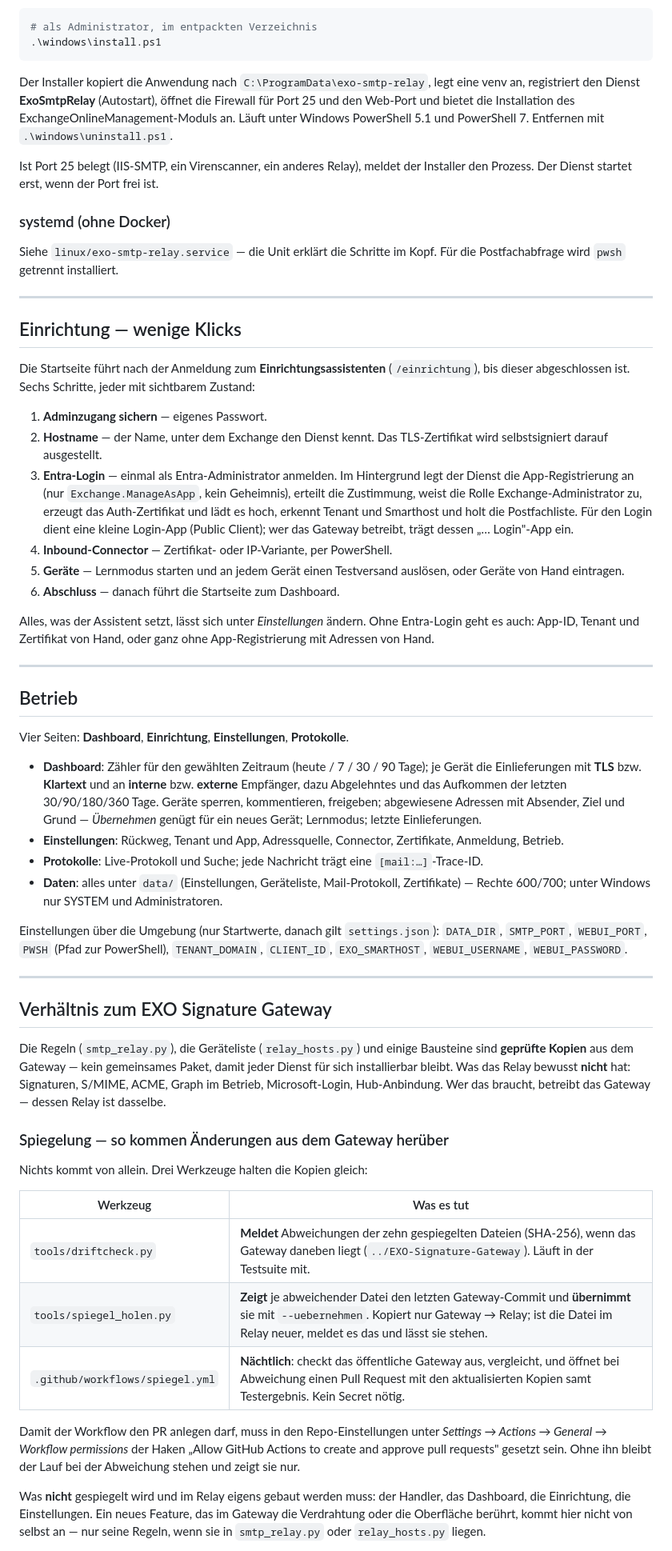
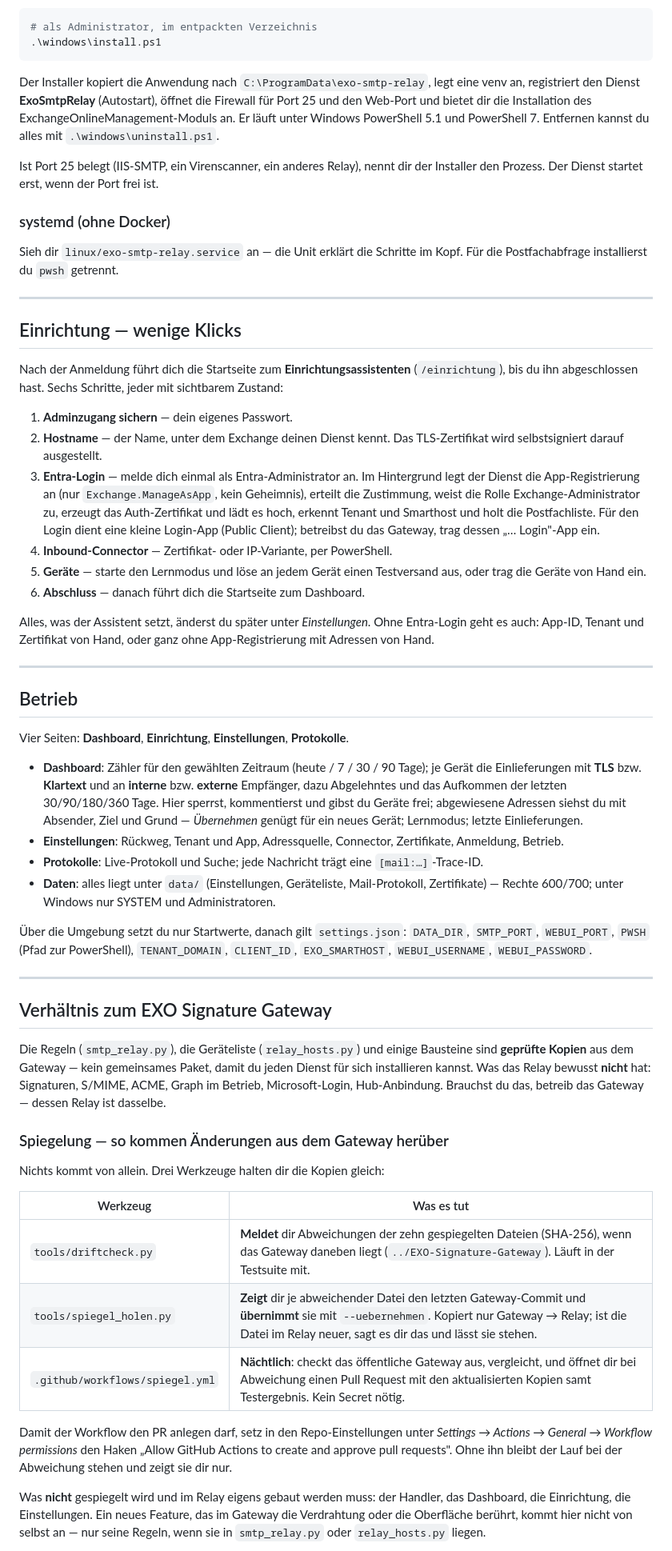
Before and after one commit to azitc-ac/exo-smtp-relay, a Markdown page: README.md, the part around one of its changes. Shown at 80% size. GitHub-like rendering.

```diff
--- a/README.md
+++ b/README.md
@@ -94,42 +97,42 @@ Voraussetzung: Python 3.11 oder neuer (python.org, „Add python.exe to PATH").
 
 Der Installer kopiert die Anwendung nach `C:\ProgramData\exo-smtp-relay`, legt
 eine venv an, registriert den Dienst **ExoSmtpRelay** (Autostart), öffnet die
-Firewall für Port 25 und den Web-Port und bietet die Installation des
-ExchangeOnlineManagement-Moduls an. Läuft unter Windows PowerShell 5.1 und
-PowerShell 7. Entfernen mit `.\windows\uninstall.ps1`.
+Firewall für Port 25 und den Web-Port und bietet dir die Installation des
+ExchangeOnlineManagement-Moduls an. Er läuft unter Windows PowerShell 5.1 und
+PowerShell 7. Entfernen kannst du alles mit `.\windows\uninstall.ps1`.
 
-Ist Port 25 belegt (IIS-SMTP, ein Virenscanner, ein anderes Relay), meldet der
-Installer den Prozess. Der Dienst startet erst, wenn der Port frei ist.
+Ist Port 25 belegt (IIS-SMTP, ein Virenscanner, ein anderes Relay), nennt dir
+der Installer den Prozess. Der Dienst startet erst, wenn der Port frei ist.
 
 ### systemd (ohne Docker)
 
-Siehe `linux/exo-smtp-relay.service` — die Unit erklärt die Schritte im Kopf.
-Für die Postfachabfrage wird `pwsh` getrennt installiert.
+Sieh dir `linux/exo-smtp-relay.service` an — die Unit erklärt die Schritte im
+Kopf. Für die Postfachabfrage installierst du `pwsh` getrennt.
 
 ---
 
 ## Einrichtung — wenige Klicks
 
-Die Startseite führt nach der Anmeldung zum **Einrichtungsassistenten**
-(`/einrichtung`), bis dieser abgeschlossen ist. Sechs Schritte, jeder mit
+Nach der Anmeldung führt dich die Startseite zum **Einrichtungsassistenten**
+(`/einrichtung`), bis du ihn abgeschlossen hast. Sechs Schritte, jeder mit
 sichtbarem Zustand:
 
-1. **Adminzugang sichern** — eigenes Passwort.
-2. **Hostname** — der Name, unter dem Exchange den Dienst kennt. Das
+1. **Adminzugang sichern** — dein eigenes Passwort.
+2. **Hostname** — der Name, unter dem Exchange deinen Dienst kennt. Das
    TLS-Zertifikat wird selbstsigniert darauf ausgestellt.
-3. **Entra-Login** — einmal als Entra-Administrator anmelden. Im Hintergrund
-   legt der Dienst die App-Registrierung an (nur `Exchange.ManageAsApp`, kein
-   Geheimnis), erteilt die Zustimmung, weist die Rolle Exchange-Administrator
-   zu, erzeugt das Auth-Zertifikat und lädt es hoch, erkennt Tenant und
-   Smarthost und holt die Postfachliste. Für den Login dient eine kleine
-   Login-App (Public Client); wer das Gateway betreibt, trägt dessen
-   „… Login"-App ein.
+3. **Entra-Login** — melde dich einmal als Entra-Administrator an. Im
+   Hintergrund legt der Dienst die App-Registrierung an (nur
+   `Exchange.ManageAsApp`, kein Geheimnis), erteilt die Zustimmung, weist die
+   Rolle Exchange-Administrator zu, erzeugt das Auth-Zertifikat und lädt es
+   hoch, erkennt Tenant und Smarthost und holt die Postfachliste. Für den Login
+   dient eine kleine Login-App (Public Client); betreibst du das Gateway, trag
+   dessen „… Login"-App ein.
 4. **Inbound-Connector** — Zertifikat- oder IP-Variante, per PowerShell.
-5. **Geräte** — Lernmodus starten und an jedem Gerät einen Testversand
-   auslösen, oder Geräte von Hand eintragen.
-6. **Abschluss** — danach führt die Startseite zum Dashboard.
+5. **Geräte** — starte den Lernmodus und löse an jedem Gerät einen Testversand
+   aus, oder trag die Geräte von Hand ein.
+6. **Abschluss** — danach führt dich die Startseite zum Dashboard.
 
-Alles, was der Assistent setzt, lässt sich unter *Einstellungen* ändern. Ohne
+Alles, was der Assistent setzt, änderst du später unter *Einstellungen*. Ohne
 Entra-Login geht es auch: App-ID, Tenant und Zertifikat von Hand, oder ganz ohne
 App-Registrierung mit Adressen von Hand.
 
@@ -142,17 +145,18 @@ Vier Seiten: **Dashboard**, **Einrichtung**, **Einstellungen**, **Protokolle**.
 - **Dashboard**: Zähler für den gewählten Zeitraum (heute / 7 / 30 / 90 Tage);
   je Gerät die Einlieferungen mit **TLS** bzw. **Klartext** und an **interne**
   bzw. **externe** Empfänger, dazu Abgelehntes und das Aufkommen der letzten
-  30/90/180/360 Tage. Geräte sperren, kommentieren, freigeben; abgewiesene
-  Adressen mit Absender, Ziel und Grund — *Übernehmen* genügt für ein neues
-  Gerät; Lernmodus; letzte Einlieferungen.
+  30/90/180/360 Tage. Hier sperrst, kommentierst und gibst du Geräte frei;
+  abgewiesene Adressen siehst du mit Absender, Ziel und Grund — *Übernehmen*
+  genügt für ein neues Gerät; Lernmodus; letzte Einlieferungen.
 - **Einstellungen**: Rückweg, Tenant und App, Adressquelle, Connector,
   Zertifikate, Anmeldung, Betrieb.
 - **Protokolle**: Live-Protokoll und Suche; jede Nachricht trägt eine
   `[mail:…]`-Trace-ID.
-- **Daten**: alles unter `data/` (Einstellungen, Geräteliste, Mail-Protokoll,
-  Zertifikate) — Rechte 600/700; unter Windows nur SYSTEM und Administratoren.
+- **Daten**: alles liegt unter `data/` (Einstellungen, Geräteliste,
+  Mail-Protokoll, Zertifikate) — Rechte 600/700; unter Windows nur SYSTEM und
+  Administratoren.
 
-Einstellungen über die Umgebung (nur Startwerte, danach gilt `settings.json`):
+Über die Umgebung setzt du nur Startwerte, danach gilt `settings.json`:
 `DATA_DIR`, `SMTP_PORT`, `WEBUI_PORT`, `PWSH` (Pfad zur PowerShell),
 `TENANT_DOMAIN`, `CLIENT_ID`, `EXO_SMARTHOST`, `WEBUI_USERNAME`, `WEBUI_PASSWORD`.
 
@@ -162,25 +166,25 @@ Einstellungen über die Umgebung (nur Startwerte, danach gilt `settings.json`):
 
 Die Regeln (`smtp_relay.py`), die Geräteliste (`relay_hosts.py`) und einige
 Bausteine sind **geprüfte Kopien** aus dem Gateway — kein gemeinsames Paket,
-damit jeder Dienst für sich installierbar bleibt. Was das Relay bewusst
+damit du jeden Dienst für sich installieren kannst. Was das Relay bewusst
 **nicht** hat: Signaturen, S/MIME, ACME, Graph im Betrieb, Microsoft-Login,
-Hub-Anbindung. Wer das braucht, betreibt das Gateway — dessen Relay ist
+Hub-Anbindung. Brauchst du das, betreib das Gateway — dessen Relay ist
 dasselbe.
 
 ### Spiegelung — so kommen Änderungen aus dem Gateway herüber
 
-Nichts kommt von allein. Drei Werkzeuge halten die Kopien gleich:
+Nichts kommt von allein. Drei Werkzeuge halten dir die Kopien gleich:
 
 | Werkzeug | Was es tut |
 |---|---|
-| `tools/driftcheck.py` | **Meldet** Abweichungen der zehn gespiegelten Dateien (SHA-256), wenn das Gateway daneben liegt (`../EXO-Signature-Gateway`). Läuft in der Testsuite mit. |
-| `tools/spiegel_holen.py` | **Zeigt** je abweichender Datei den letzten Gateway-Commit und **übernimmt** sie mit `--uebernehmen`. Kopiert nur Gateway → Relay; ist die Datei im Relay neuer, meldet es das und lässt sie stehen. |
-| `.github/workflows/spiegel.yml` | **Nächtlich**: checkt das öffentliche Gateway aus, vergleicht, und öffnet bei Abweichung einen Pull Request mit den aktualisierten Kopien samt Testergebnis. Kein Secret nötig. |
+| `tools/driftcheck.py` | **Meldet** dir Abweichungen der zehn gespiegelten Dateien (SHA-256), wenn das Gateway daneben liegt (`../EXO-Signature-Gateway`). Läuft in der Testsuite mit. |
+| `tools/spiegel_holen.py` | **Zeigt** dir je abweichender Datei den letzten Gateway-Commit und **übernimmt** sie mit `--uebernehmen`. Kopiert nur Gateway → Relay; ist die Datei im Relay neuer, sagt es dir das und lässt sie stehen. |
+| `.github/workflows/spiegel.yml` | **Nächtlich**: checkt das öffentliche Gateway aus, vergleicht, und öffnet dir bei Abweichung einen Pull Request mit den aktualisierten Kopien samt Testergebnis. Kein Secret nötig. |
 
-Damit der Workflow den PR anlegen darf, muss in den Repo-Einstellungen unter
-*Settings → Actions → General → Workflow permissions* der Haken „Allow GitHub
-Actions to create and approve pull requests" gesetzt sein. Ohne ihn bleibt der
-Lauf bei der Abweichung stehen und zeigt sie nur.
+Damit der Workflow den PR anlegen darf, setz in den Repo-Einstellungen unter
+*Settings → Actions → General → Workflow permissions* den Haken „Allow GitHub
+Actions to create and approve pull requests". Ohne ihn bleibt der Lauf bei der
+Abweichung stehen und zeigt sie dir nur.
 
 Was **nicht** gespiegelt wird und im Relay eigens gebaut werden muss: der
 Handler, das Dashboard, die Einrichtung, die Einstellungen. Ein neues Feature,
```
Also changed, not shown: other parts of README.md (+39 -36 lines).
